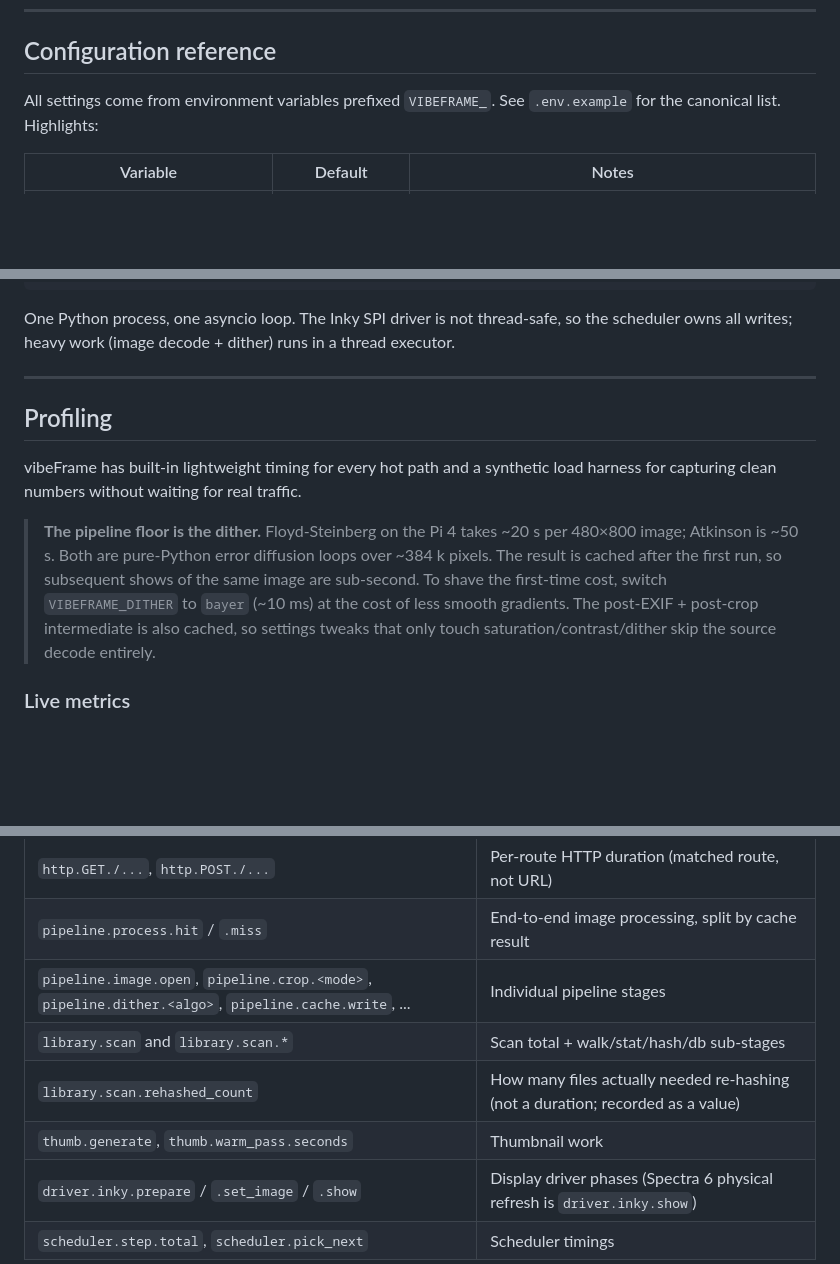
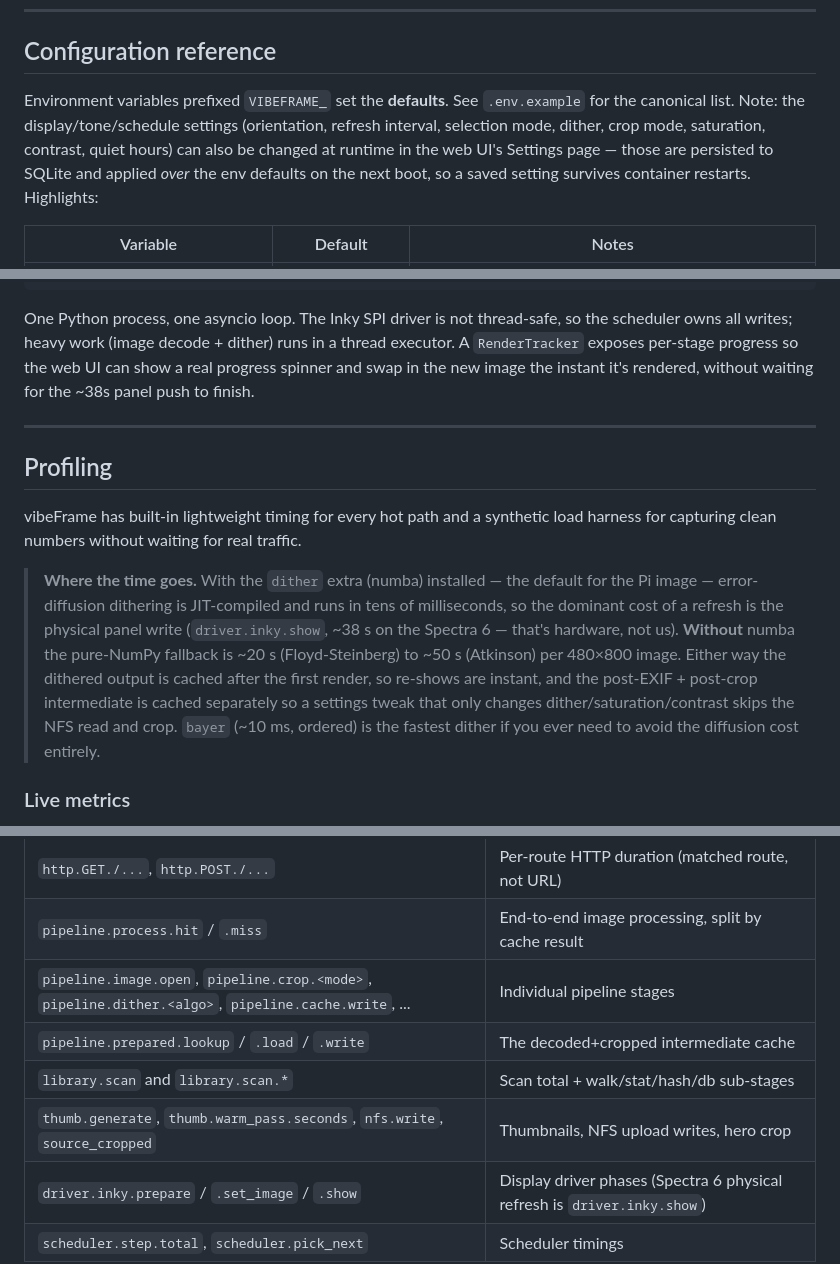
Before and after one commit to sethstuart/vibeFrame, a Markdown page: README.md, 3 parts joined by grey strips. Drawn GitHub-style; blank space fills up the shorter version.

````diff
--- a/README.md
+++ b/README.md
@@ -105,7 +159,7 @@ pytest
 
 ## Configuration reference
 
-All settings come from environment variables prefixed `VIBEFRAME_`. See `.env.example` for the canonical list. Highlights:
+Environment variables prefixed `VIBEFRAME_` set the **defaults**. See `.env.example` for the canonical list. Note: the display/tone/schedule settings (orientation, refresh interval, selection mode, dither, crop mode, saturation, contrast, quiet hours) can also be changed at runtime in the web UI's Settings page — those are persisted to SQLite and applied *over* the env defaults on the next boot, so a saved setting survives container restarts. Highlights:
 
 | Variable | Default | Notes |
 |---|---|---|
@@ -159,7 +239,7 @@ bind        │       │
             └───────────────────────────────────────────────────────────────────┘
 ```
 
-One Python process, one asyncio loop. The Inky SPI driver is not thread-safe, so the scheduler owns all writes; heavy work (image decode + dither) runs in a thread executor.
+One Python process, one asyncio loop. The Inky SPI driver is not thread-safe, so the scheduler owns all writes; heavy work (image decode + dither) runs in a thread executor. A `RenderTracker` exposes per-stage progress so the web UI can show a real progress spinner and swap in the new image the instant it's rendered, without waiting for the ~38s panel push to finish.
 
 ---
 
@@ -168,14 +248,17 @@ One Python process, one asyncio loop. The Inky SPI driver is not thread-safe, so
 vibeFrame has built-in lightweight timing for every hot path and a synthetic
 load harness for capturing clean numbers without waiting for real traffic.
 
-> **The pipeline floor is the dither.** Floyd-Steinberg on the Pi 4 takes
-> ~20 s per 480×800 image; Atkinson is ~50 s. Both are pure-Python error
-> diffusion loops over ~384 k pixels. The result is cached after the first
-> run, so subsequent shows of the same image are sub-second. To shave the
-> first-time cost, switch `VIBEFRAME_DITHER` to `bayer` (~10 ms) at the
-> cost of less smooth gradients. The post-EXIF + post-crop intermediate
-> is also cached, so settings tweaks that only touch
-> saturation/contrast/dither skip the source decode entirely.
+> **Where the time goes.** With the `dither` extra (numba) installed — the
+> default for the Pi image — error-diffusion dithering is JIT-compiled and
+> runs in tens of milliseconds, so the dominant cost of a refresh is the
+> physical panel write (`driver.inky.show`, ~38 s on the Spectra 6 — that's
+> hardware, not us). **Without** numba the pure-NumPy fallback is ~20 s
+> (Floyd-Steinberg) to ~50 s (Atkinson) per 480×800 image. Either way the
+> dithered output is cached after the first render, so re-shows are instant,
+> and the post-EXIF + post-crop intermediate is cached separately so a
+> settings tweak that only changes dither/saturation/contrast skips the NFS
+> read and crop. `bayer` (~10 ms, ordered) is the fastest dither if you ever
+> need to avoid the diffusion cost entirely.
 
 ### Live metrics
 
@@ -193,9 +276,9 @@ Stage names you'll see:
 | `http.GET./...`, `http.POST./...` | Per-route HTTP duration (matched route, not URL) |
 | `pipeline.process.hit` / `.miss` | End-to-end image processing, split by cache result |
 | `pipeline.image.open`, `pipeline.crop.<mode>`, `pipeline.dither.<algo>`, `pipeline.cache.write`, ... | Individual pipeline stages |
+| `pipeline.prepared.lookup` / `.load` / `.write` | The decoded+cropped intermediate cache |
 | `library.scan` and `library.scan.*` | Scan total + walk/stat/hash/db sub-stages |
-| `library.scan.rehashed_count` | How many files actually needed re-hashing (not a duration; recorded as a value) |
-| `thumb.generate`, `thumb.warm_pass.seconds` | Thumbnail work |
+| `thumb.generate`, `thumb.warm_pass.seconds`, `nfs.write`, `source_cropped` | Thumbnails, NFS upload writes, hero crop |
 | `driver.inky.prepare` / `.set_image` / `.show` | Display driver phases (Spectra 6 physical refresh is `driver.inky.show`) |
 | `scheduler.step.total`, `scheduler.pick_next` | Scheduler timings |
 
````
Also changed, not shown: other parts of README.md (+110 -30 lines), CLAUDE.md (added, +85 -0 lines).
